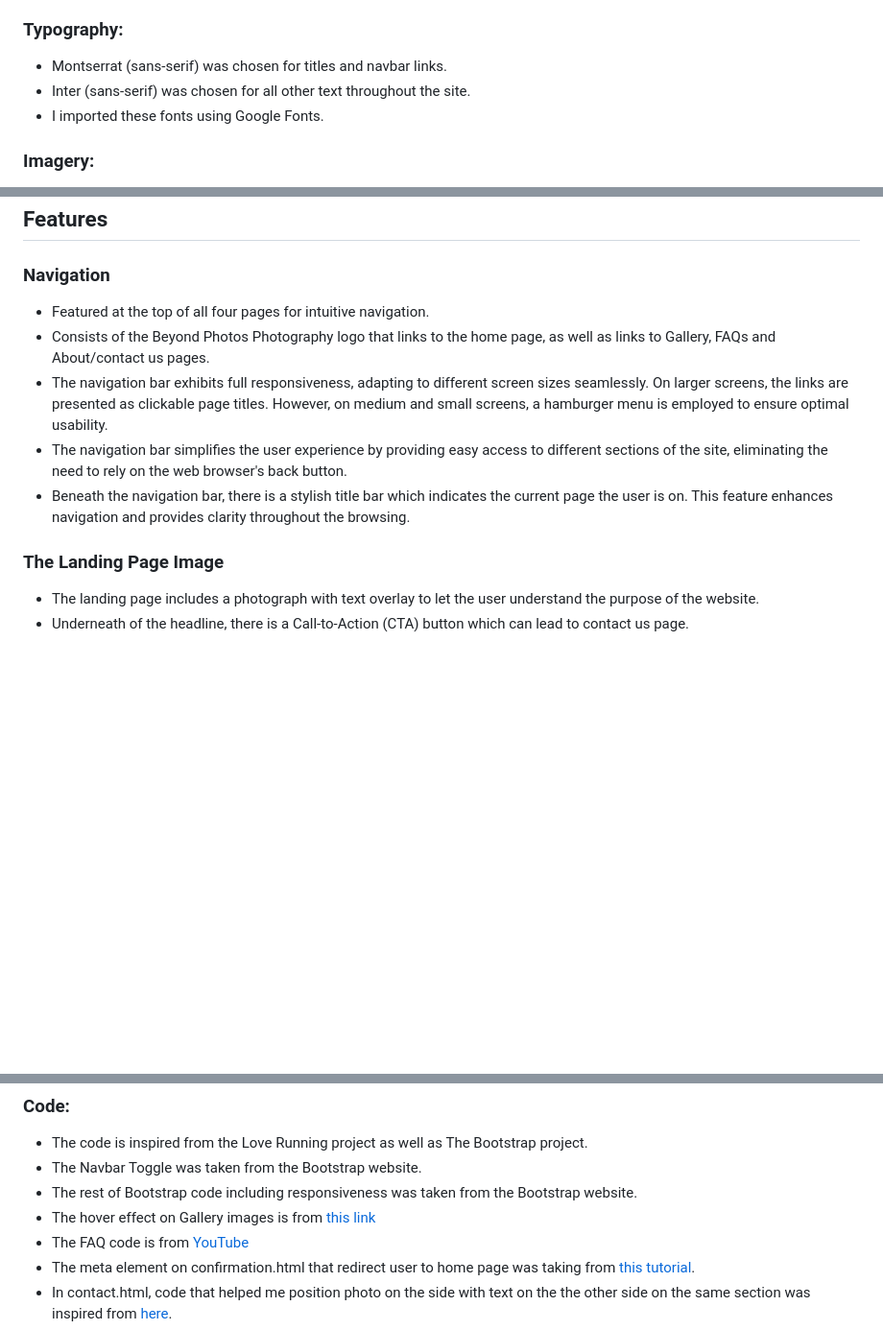
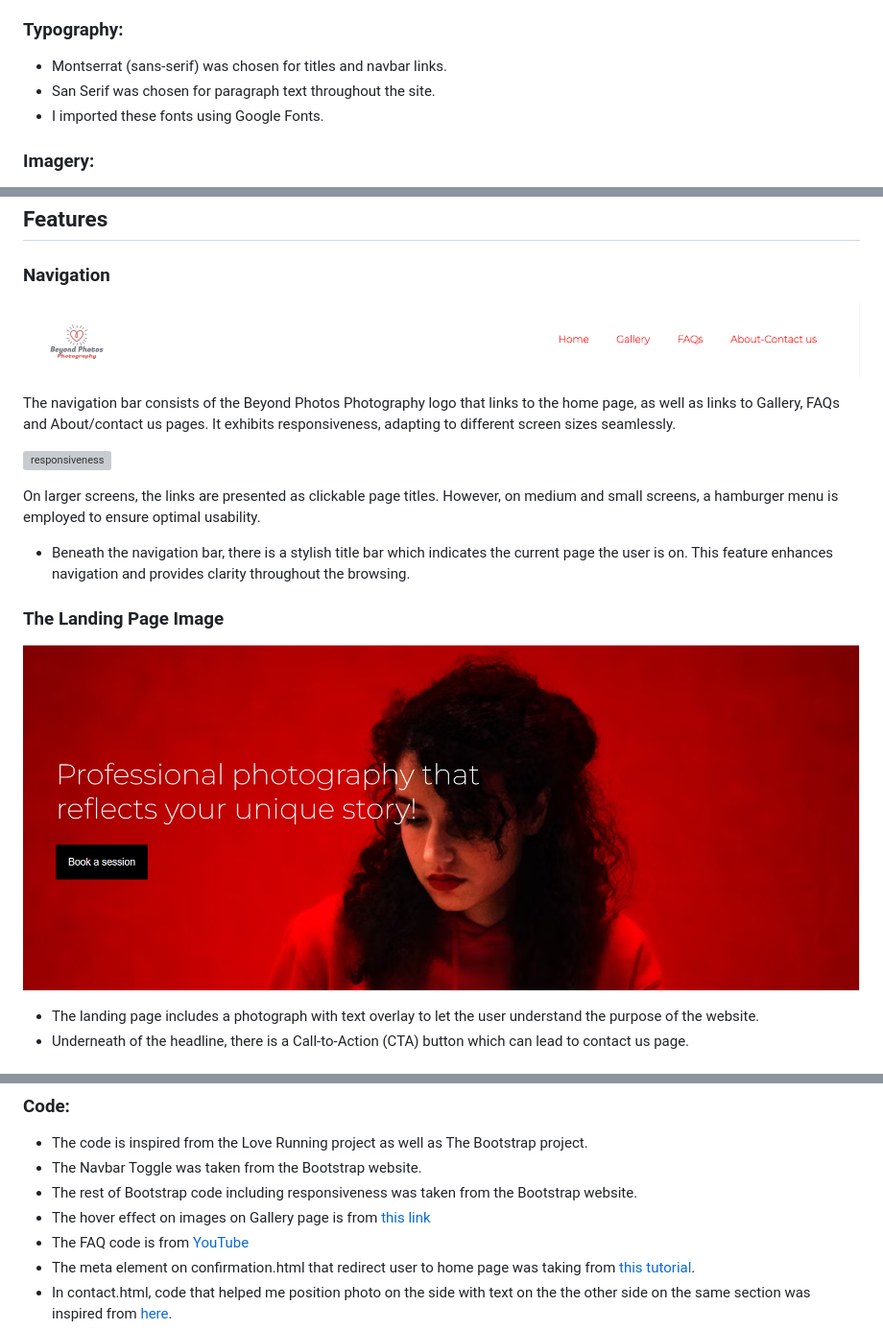
Before and after one commit to zaicodes/beyond-photos-photography, a Markdown page: README.md, 3 parts joined by grey strips. Shown at 96% size. Drawn GitHub-style; blank space fills up the shorter version; grey boxes are pictures that could not be loaded.

```diff
--- a/README.md
+++ b/README.md
@@ -88,7 +86,7 @@ Frequent visitors goals are:
 ### Typography:
 
 - Montserrat (sans-serif) was chosen for titles and navbar links.
-- Inter (sans-serif) was chosen for all other text throughout the site.
+- San Serif was chosen for paragraph text throughout the site.
 - I imported these fonts using Google Fonts.
 
 ### Imagery:
@@ -115,14 +113,19 @@ During the planning phase, I used Balsamiq to create wireframes for each page an
 ## Features
 
 ### Navigation
+![navbar](https://github.com/zaicodes/beyond-photos-photography/blob/main/documentation/testing/navbar.png)
 
-- Featured at the top of all four pages for intuitive navigation.
-- Consists of the Beyond Photos Photography logo that links to the home page, as well as links to Gallery, FAQs and About/contact us pages.
-- The navigation bar exhibits full responsiveness, adapting to different screen sizes seamlessly. On larger screens, the links are presented as clickable page titles. However, on medium and small screens, a hamburger menu is employed to ensure optimal usability.
-- The navigation bar simplifies the user experience by providing easy access to different sections of the site, eliminating the need to rely on the web browser's back button.
+The navigation bar consists of the Beyond Photos Photography logo that links to the home page, as well as links to Gallery, FAQs and About/contact us pages. It exhibits responsiveness, adapting to different screen sizes seamlessly.
+
+![responsiveness](https://github.com/zaicodes/beyond-photos-photography/blob/main/documentation/testing/responsive.png)
+
+On larger screens, the links are presented as clickable page titles. However, on medium and small screens, a hamburger menu is employed to ensure optimal usability.
+
+
 - Beneath the navigation bar, there is a stylish title bar which indicates the current page the user is on. This feature enhances navigation and provides clarity throughout the browsing.
 
 ### The Landing Page Image
+![hero-section](https://github.com/zaicodes/beyond-photos-photography/blob/main/documentation/testing/hero-section.png)
 
 - The landing page includes a photograph with text overlay to let the user understand the purpose of the website.
 - Underneath of the headline, there is a Call-to-Action (CTA) button which can lead to contact us page.
@@ -186,7 +205,7 @@ The website was deployed via GitHub Pages. Follow these steps to deploy:
 - The code is inspired from the Love Running project as well as The Bootstrap project.
 - The Navbar Toggle was taken from the Bootstrap website.
 - The rest of Bootstrap code including responsiveness was taken from the Bootstrap website.
-- The hover effect on Gallery images is from [this link](https://codepen.io/knyttneve/pen/YgZbLO)
+- The hover effect on images on Gallery page is from [this link](https://codepen.io/knyttneve/pen/YgZbLO)
 - The FAQ code is from [YouTube](https://www.youtube.com/watch?v=6U-8kIx2oMk)
 - The meta element on confirmation.html that redirect user to home page was taking from [this tutorial](https://www.tutorialspoint.com/How-to-automatically-redirect-a-Web-Page-to-another-URL).
 - In contact.html, code that helped me position photo on the side with text on the the other side on the same section was inspired from [here](https://www.digitalocean.com/community/tutorials/how-to-build-the-about-me-section-of-your-website-with-css-section-2).
```
Also changed, not shown: other parts of README.md (+32 -18 lines), TESTING.md (+25 -3 lines).
